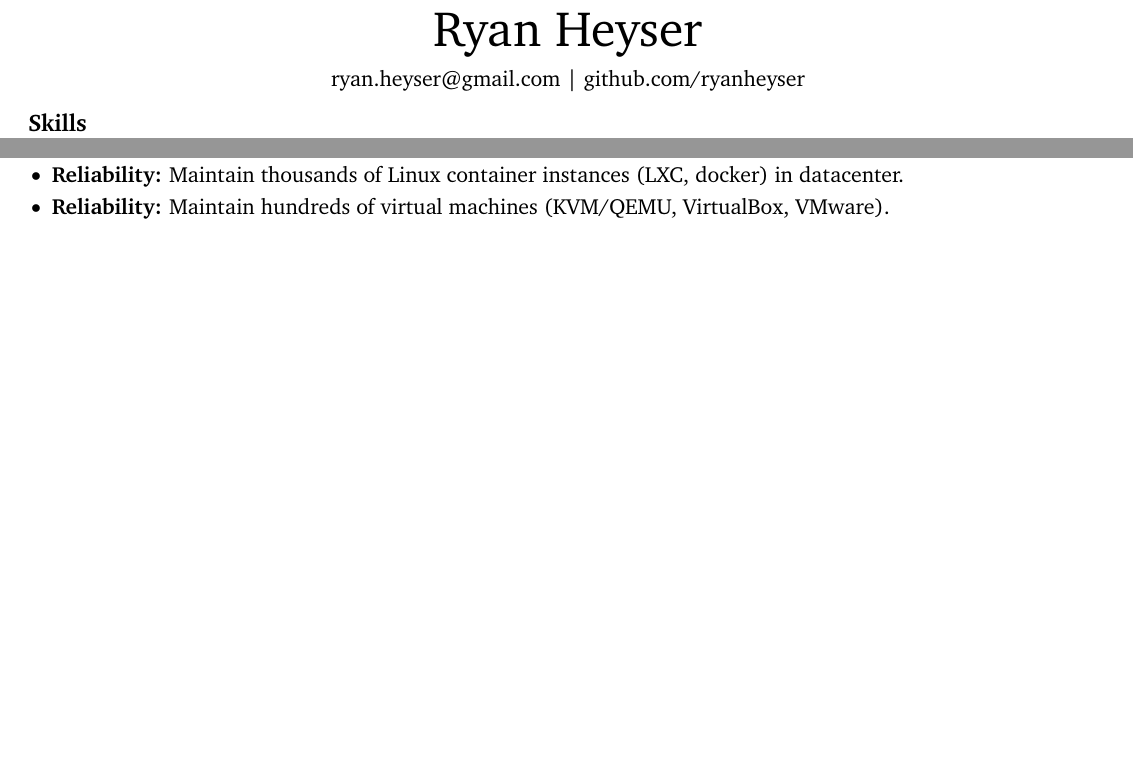
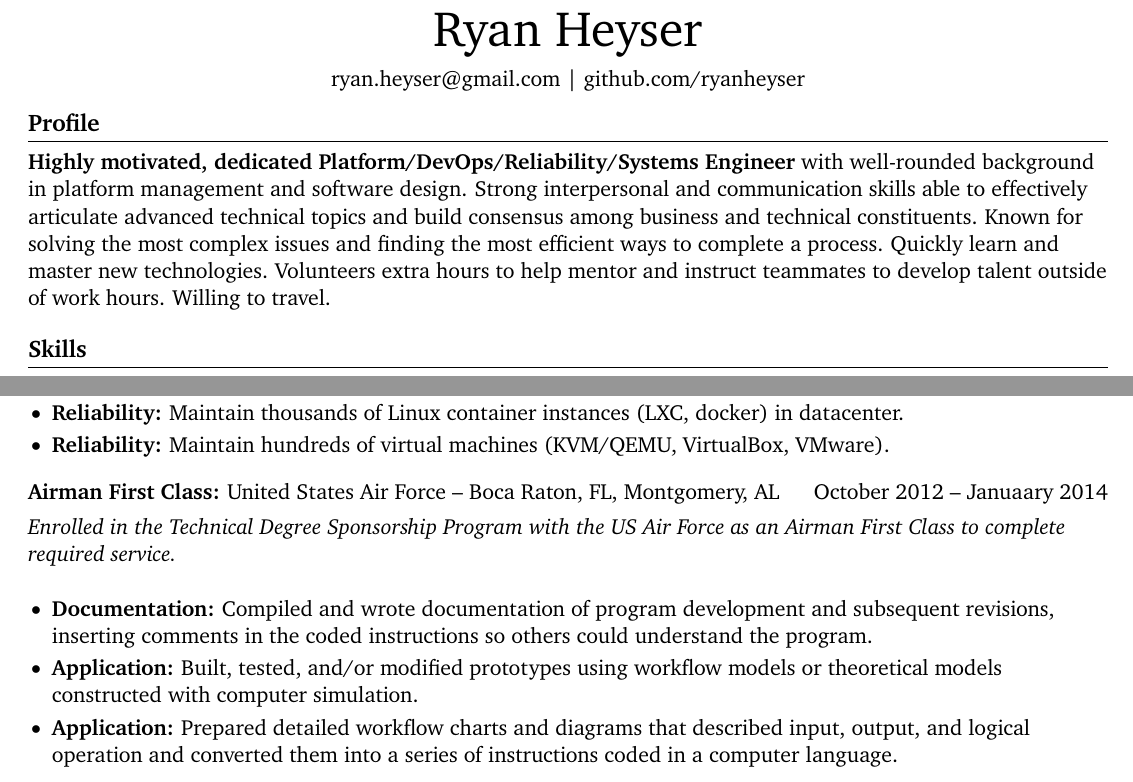
Before and after one commit to ryanheyser/resume, a LaTeX CV (resume.tex): two parts of pages 1 and 2 of 2 before the commit and two parts of pages 1 and 2 of 3 after it, joined at a grey line, cut so that both start at the same text, the shorter picture padded with empty space. Compiled offline with pdfLaTeX.

Commit message:
add profile and usaf

```diff
--- a/resume.tex
+++ b/resume.tex
@@ -38,6 +38,12 @@ right=0.5in]{geometry}              % specify right page margin
 
 \vspace{-10pt}
 
+% profile section
+\section*{Profile}
+\textbf{Highly motivated, dedicated Platform/DevOps/Reliability/Systems Engineer} with well-rounded background in platform management and software design. Strong interpersonal and communication skills able to effectively articulate advanced technical topics and build consensus among business and technical constituents. Known for solving the most complex issues and finding the most efficient ways to complete a process. Quickly learn and master new technologies. Volunteers extra hours to help mentor and instruct teammates to develop talent outside of work hours. Willing to travel. \\
+
+\vspace{-6.5pt}
+
 % skills section
 \section*{Skills}
 \textbf{Cloud Platforms:} Google Cloud, Windows Azure \\
@@ -110,6 +116,16 @@ right=0.5in]{geometry}              % specify right page margin
   \item \textbf{Reliability:} Maintain hundreds of virtual machines (KVM/QEMU, VirtualBox, VMware).
 \end{itemize}
 
+\textbf{Airman First Class:} {United States Air Force} -- Boca Raton, FL, Montgomery, AL \hfill October 2012 -- Januaary 2014 \\
+\vspace{4pt}
+\textit{Enrolled in the Technical Degree Sponsorship Program with the US Air Force as an Airman First Class to complete required service.} \\
+\vspace{4pt}
+\begin{itemize}
+  \item \textbf{Documentation:} Compiled and wrote documentation of program development and subsequent revisions, inserting comments in the coded instructions so others could understand the program.
+  \item \textbf{Application:} Built, tested, and/or modified prototypes using workflow models or theoretical models constructed with computer simulation.
+  \item \textbf{Application:} Prepared detailed workflow charts and diagrams that described input, output, and logical operation and converted them into a series of instructions coded in a computer language.
+\end{itemize}
+
 \vspace{-18.5pt}
 
 % projects section
```
Also changed, not shown: resume.tex (2 more changed lines).
